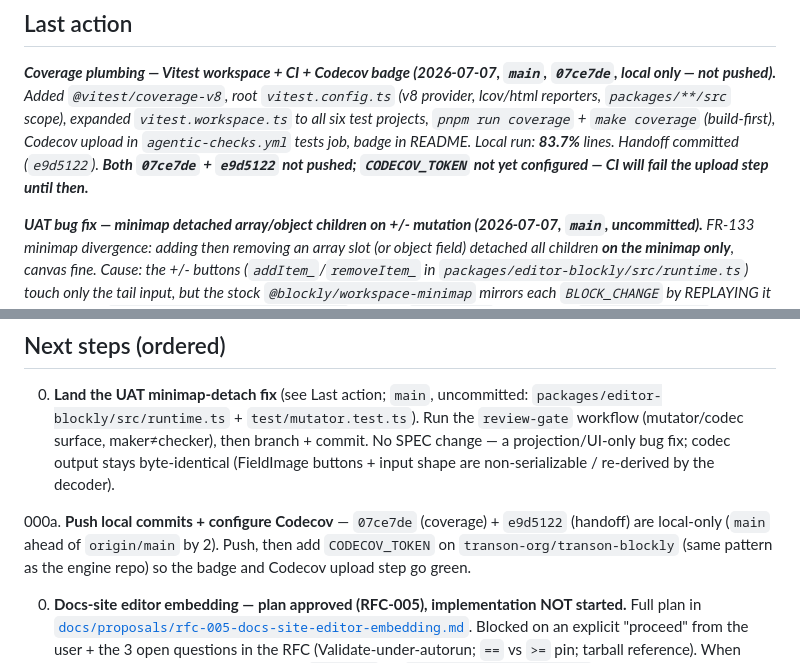
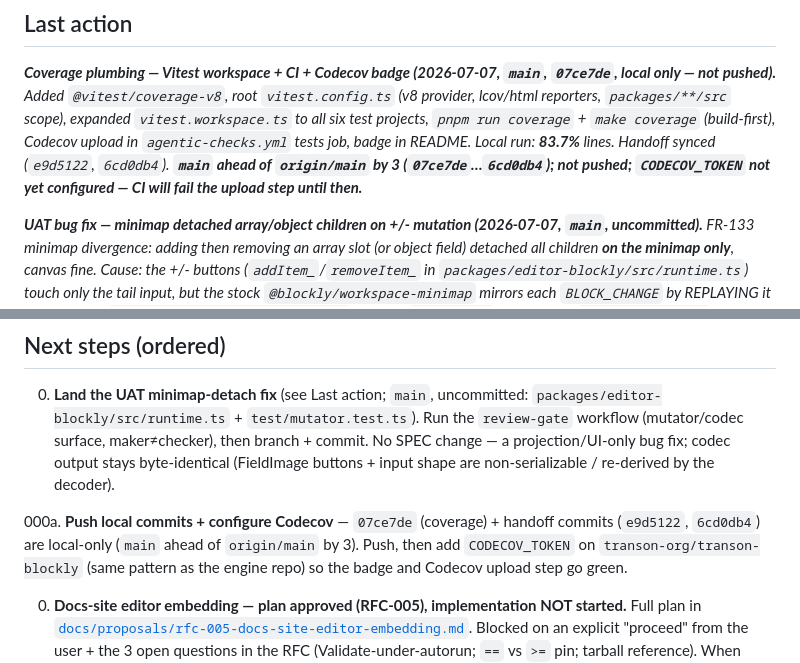
Before and after one commit to transon-org/transon-blockly, a Markdown page: docs/current-state.md, 2 parts joined by grey strips. Rendered like a GitHub page.

Commit message:
Update handoff header and push-queue count.
HEAD is 6cd0db4; main is 3 commits ahead of origin.

Co-authored-by: Cursor <cursoragent@cursor.com>

```diff
--- a/docs/current-state.md
+++ b/docs/current-state.md
@@ -20,8 +20,8 @@ _**Coverage plumbing — Vitest workspace + CI + Codecov badge (2026-07-07, `mai
 Added `@vitest/coverage-v8`, root `vitest.config.ts` (v8 provider, lcov/html reporters, `packages/**/src`
 scope), expanded `vitest.workspace.ts` to all six test projects, `pnpm run coverage` + `make coverage`
 (build-first), Codecov upload in `agentic-checks.yml` tests job, badge in README. Local run: **83.7%**
-lines. Handoff committed (`e9d5122`). **Both `07ce7de` + `e9d5122` not pushed; `CODECOV_TOKEN` not yet
-configured — CI will fail the upload step until then.**_
+lines. Handoff synced (`e9d5122`, `6cd0db4`). **`main` ahead of `origin/main` by 3 (`07ce7de`…`6cd0db4`);
+not pushed; `CODECOV_TOKEN` not yet configured — CI will fail the upload step until then.**_
 
 _**UAT bug fix — minimap detached array/object children on +/- mutation (2026-07-07, `main`, uncommitted).**
 FR-133 minimap divergence: adding then removing an array slot (or object field) detached all children
@@ -950,8 +950,8 @@ living read of it.
    projection/UI-only bug fix; codec output stays byte-identical (FieldImage buttons + input shape
    are non-serializable / re-derived by the decoder).
 
-000a. **Push local commits + configure Codecov** — `07ce7de` (coverage) + `e9d5122` (handoff) are
-   local-only (`main` ahead of `origin/main` by 2). Push, then add `CODECOV_TOKEN` on
+000a. **Push local commits + configure Codecov** — `07ce7de` (coverage) + handoff commits (`e9d5122`,
+   `6cd0db4`) are local-only (`main` ahead of `origin/main` by 3). Push, then add `CODECOV_TOKEN` on
    `transon-org/transon-blockly` (same pattern as the engine repo) so the badge and Codecov upload
    step go green.
 
```
